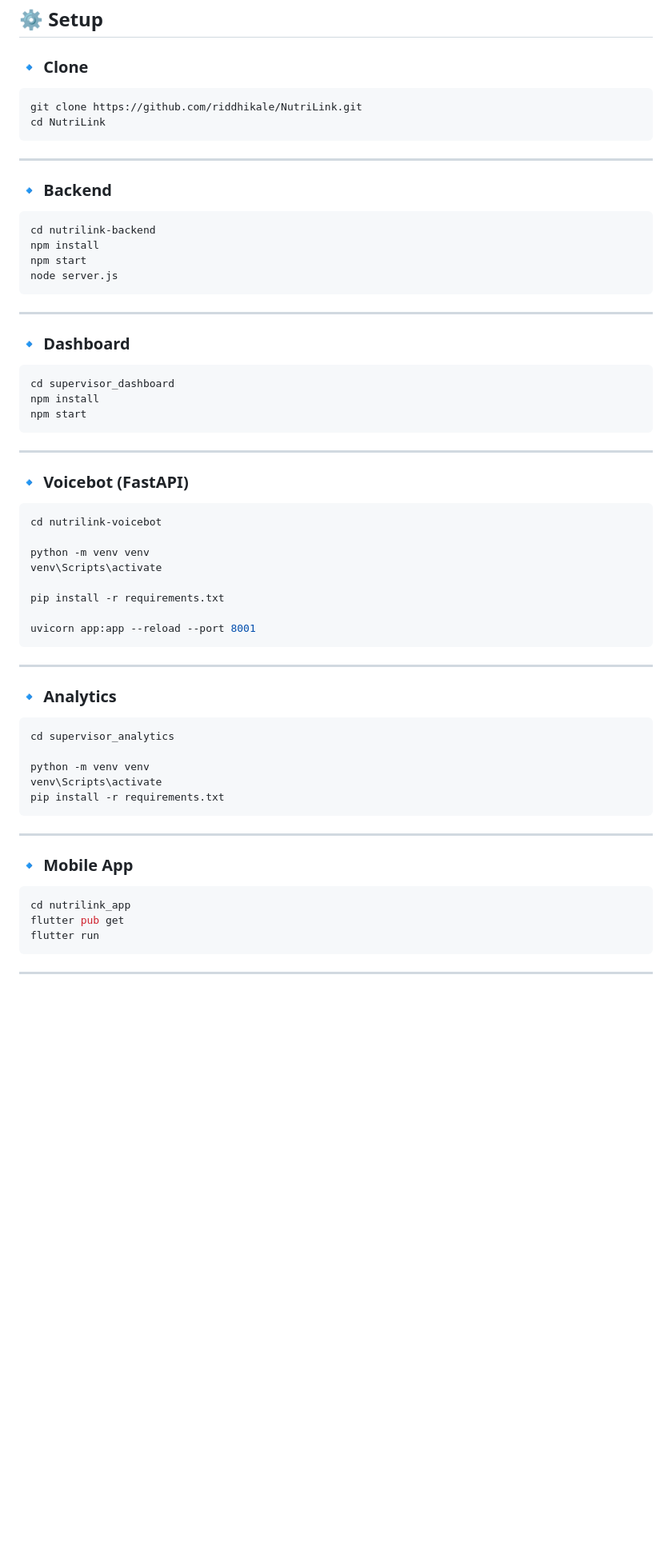
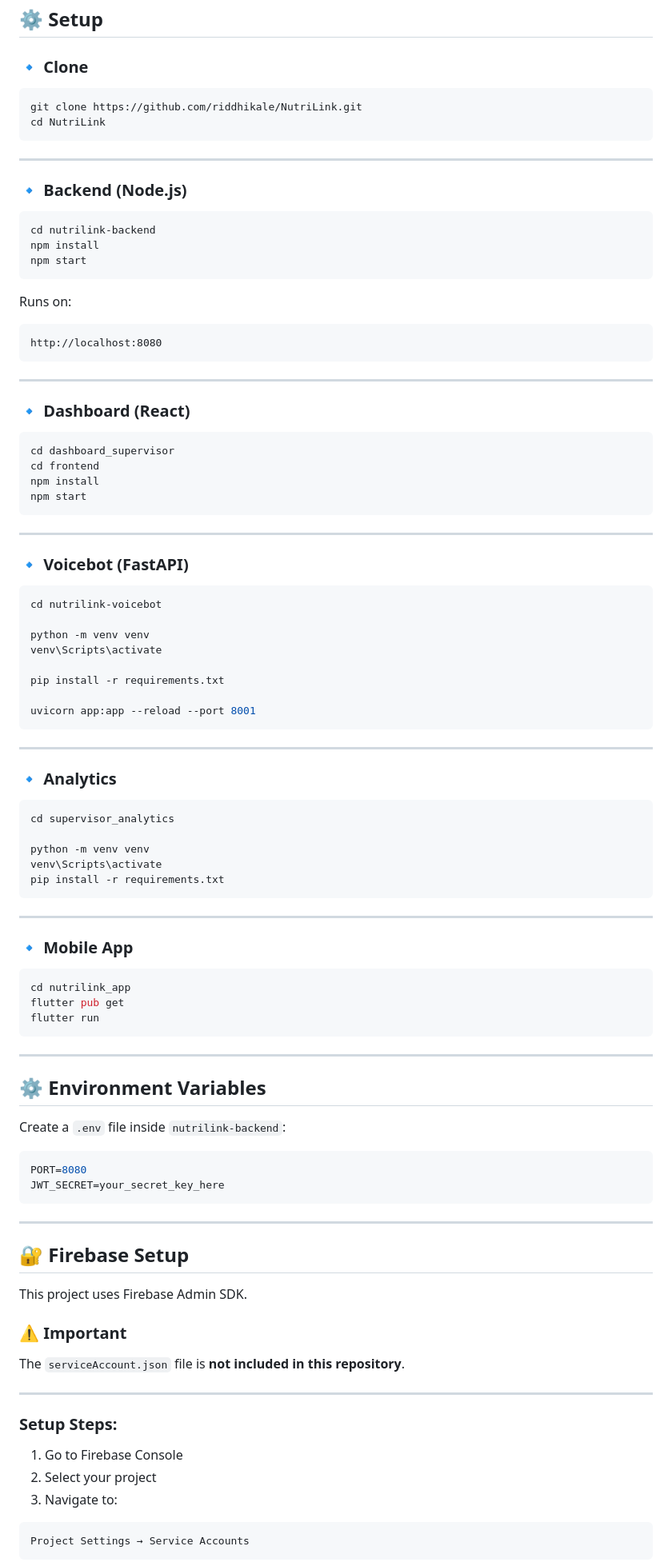
Before and after one commit to riddhikale/NutriLink, a Markdown page: README.md, the part around one of its changes. Shown at 80% size. Drawn GitHub-style; blank space fills up the shorter version.

Commit message:
update README with environment variables documentation

````diff
--- a/README.md
+++ b/README.md
@@ -90,28 +101,34 @@ NutriLink/
 
 ### 🔹 Clone
 
-```bash id="o7hv8k"
+```bash
 git clone https://github.com/riddhikale/NutriLink.git
 cd NutriLink
 ```
 
 ---
 
-### 🔹 Backend
+### 🔹 Backend (Node.js)
 
-```bash id="v3vtd8"
+```bash
 cd nutrilink-backend
 npm install
 npm start
-node server.js
+```
+
+Runs on:
+
+```
+http://localhost:8080
 ```
 
 ---
 
-### 🔹 Dashboard
+### 🔹 Dashboard (React)
 
-```bash id="2k5m1j"
-cd supervisor_dashboard
+```bash
+cd dashboard_supervisor
+cd frontend
 npm install
 npm start
 ```
@@ -120,7 +137,7 @@ npm start
 
 ### 🔹 Voicebot (FastAPI)
 
-```bash id="r9x5q3"
+```bash
 cd nutrilink-voicebot
 
 python -m venv venv
@@ -135,7 +152,7 @@ uvicorn app:app --reload --port 8001
 
 ### 🔹 Analytics
 
-```bash id="mb7tql"
+```bash
 cd supervisor_analytics
 
 python -m venv venv
@@ -147,7 +164,7 @@ pip install -r requirements.txt
 
 ### 🔹 Mobile App
 
-```bash id="j0bbld"
+```bash
 cd nutrilink_app
 flutter pub get
 flutter run
@@ -155,3 +172,34 @@ flutter run
 
 ---
 
+## ⚙️ Environment Variables
+
+Create a `.env` file inside `nutrilink-backend`:
+
+```env
+PORT=8080
+JWT_SECRET=your_secret_key_here
+```
+
+---
+
+## 🔐 Firebase Setup
+
+This project uses Firebase Admin SDK.
+
+### ⚠️ Important
+
+The `serviceAccount.json` file is **not included in this repository**.
+
+---
+
+### Setup Steps:
+
+1. Go to Firebase Console
+2. Select your project
+3. Navigate to:
+
+```
+Project Settings → Service Accounts
+```
+
````
Also changed, not shown: other parts of README.md (+62 -15 lines).
